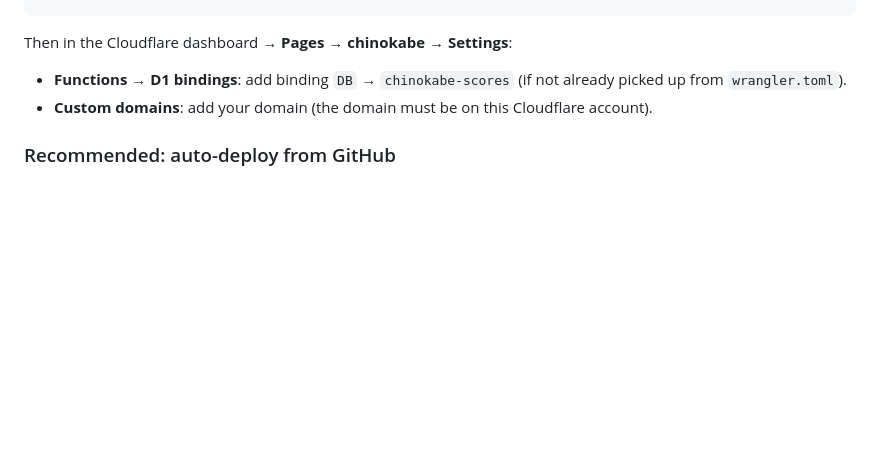
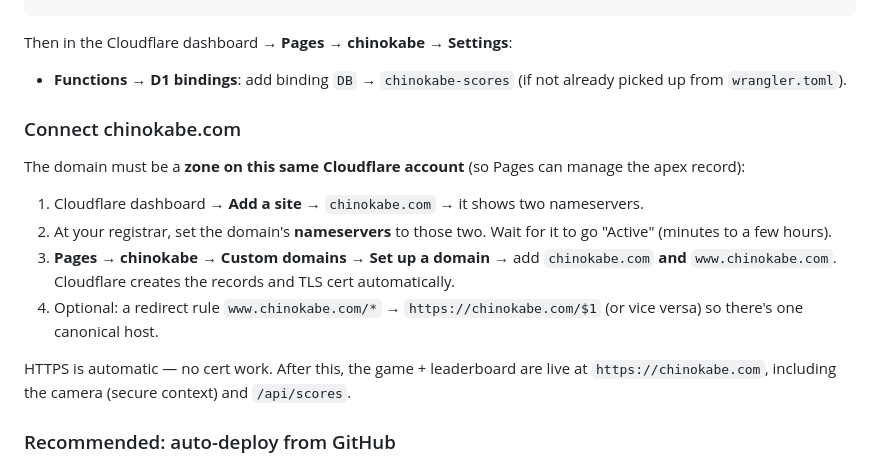
Before and after one commit to bapierre/chinokabe, a Markdown page: README.md, the part around the change. Rendered like a GitHub page; blank space fills up the shorter version.

Commit message:
docs: add chinokabe.com custom-domain setup steps
Co-Authored-By: Claude Opus 4.8 (1M context) <noreply@anthropic.com>
Claude-Session: https://claude.ai/code/session_01CSNSUChznGS1iRZiqTJnon

```diff
--- a/README.md
+++ b/README.md
@@ -53,7 +53,22 @@ npx wrangler pages deploy . --project-name chinokabe
 Then in the Cloudflare dashboard → **Pages → chinokabe → Settings**:
 - **Functions → D1 bindings**: add binding `DB` → `chinokabe-scores` (if not already
   picked up from `wrangler.toml`).
-- **Custom domains**: add your domain (the domain must be on this Cloudflare account).
+
+### Connect chinokabe.com
+
+The domain must be a **zone on this same Cloudflare account** (so Pages can manage the
+apex record):
+
+1. Cloudflare dashboard → **Add a site** → `chinokabe.com` → it shows two nameservers.
+2. At your registrar, set the domain's **nameservers** to those two. Wait for it to go
+   "Active" (minutes to a few hours).
+3. **Pages → chinokabe → Custom domains → Set up a domain** → add `chinokabe.com`
+   **and** `www.chinokabe.com`. Cloudflare creates the records and TLS cert automatically.
+4. Optional: a redirect rule `www.chinokabe.com/*` → `https://chinokabe.com/$1` (or vice
+   versa) so there's one canonical host.
+
+HTTPS is automatic — no cert work. After this, the game + leaderboard are live at
+`https://chinokabe.com`, including the camera (secure context) and `/api/scores`.
 
 ### Recommended: auto-deploy from GitHub
 In the dashboard, **Pages → Create → Connect to Git → `bapierre/chinokabe`**. Every
```
